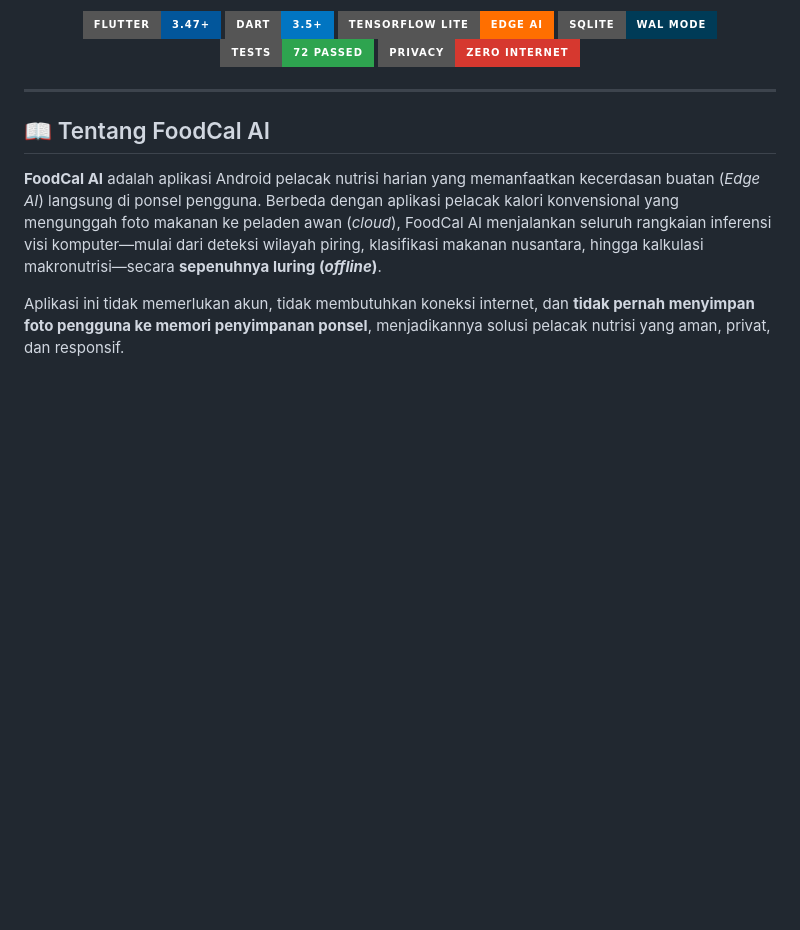
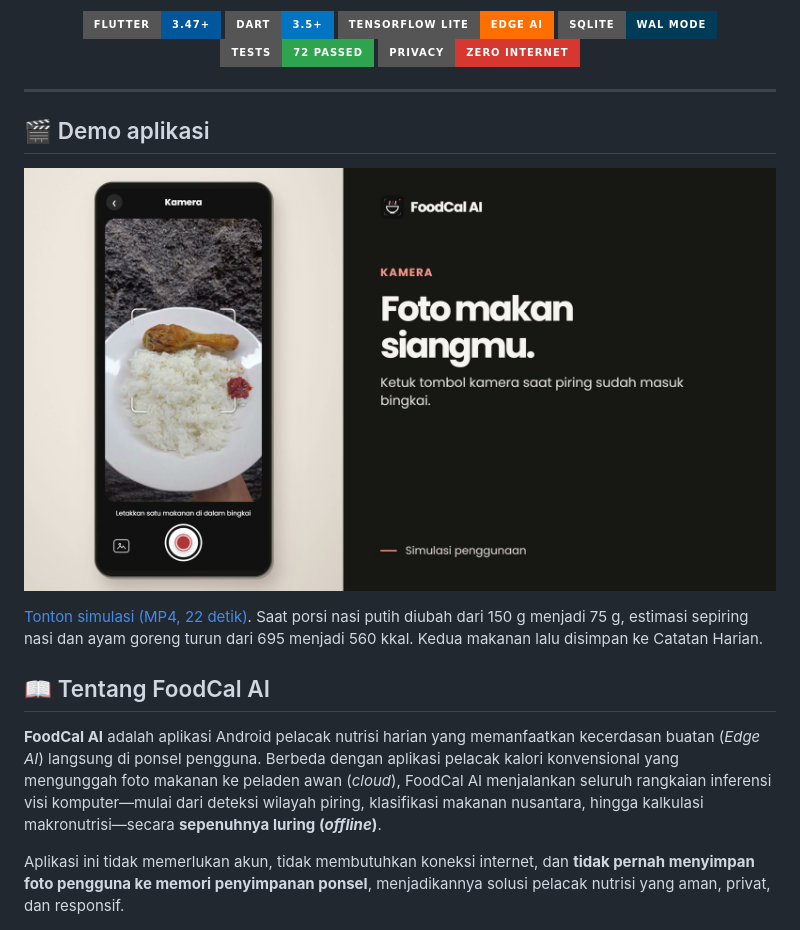
Before and after one commit to rakasyau/foodcal-ai, a Markdown page: README.md, the part around the change. Rendered like a GitHub page; pictures changed too: docs/demo/foodcal-ai.jpg (added); badges without logos; blank space fills up the shorter version.

Commit message:
docs: add FoodCal AI demo video to README

```diff
--- a/README.md
+++ b/README.md
@@ -19,6 +19,12 @@
 </div>
 
 ---
+
+## 🎬 Demo aplikasi
+
+[![Buka video simulasi FoodCal AI dari kamera hingga Catatan Harian](docs/demo/foodcal-ai.jpg)](docs/demo/foodcal-ai.mp4)
+
+[Tonton simulasi (MP4, 22 detik)](docs/demo/foodcal-ai.mp4). Saat porsi nasi putih diubah dari 150 g menjadi 75 g, estimasi sepiring nasi dan ayam goreng turun dari 695 menjadi 560 kkal. Kedua makanan lalu disimpan ke Catatan Harian.
 
 ## 📖 Tentang FoodCal AI
 
```
Also changed, not shown: 1 other file.
